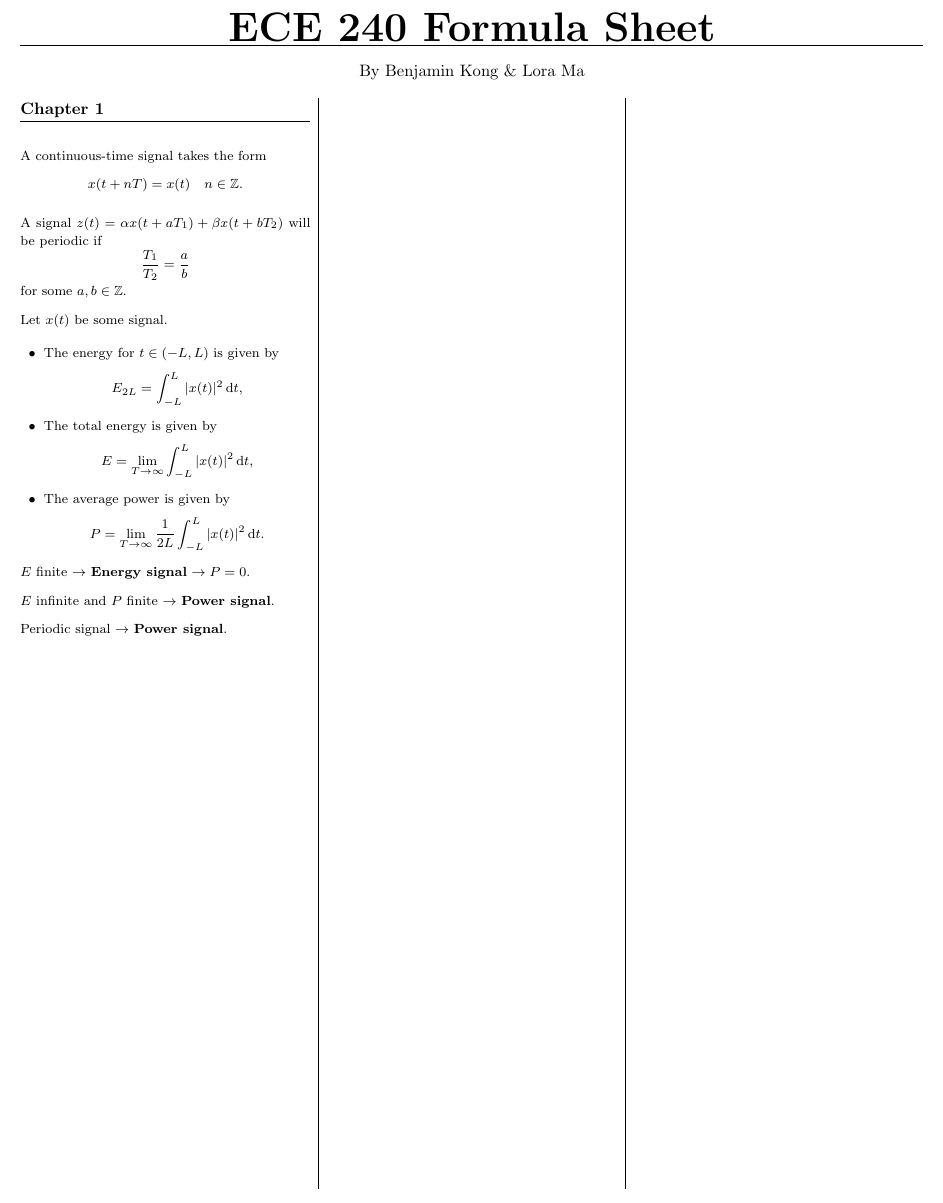
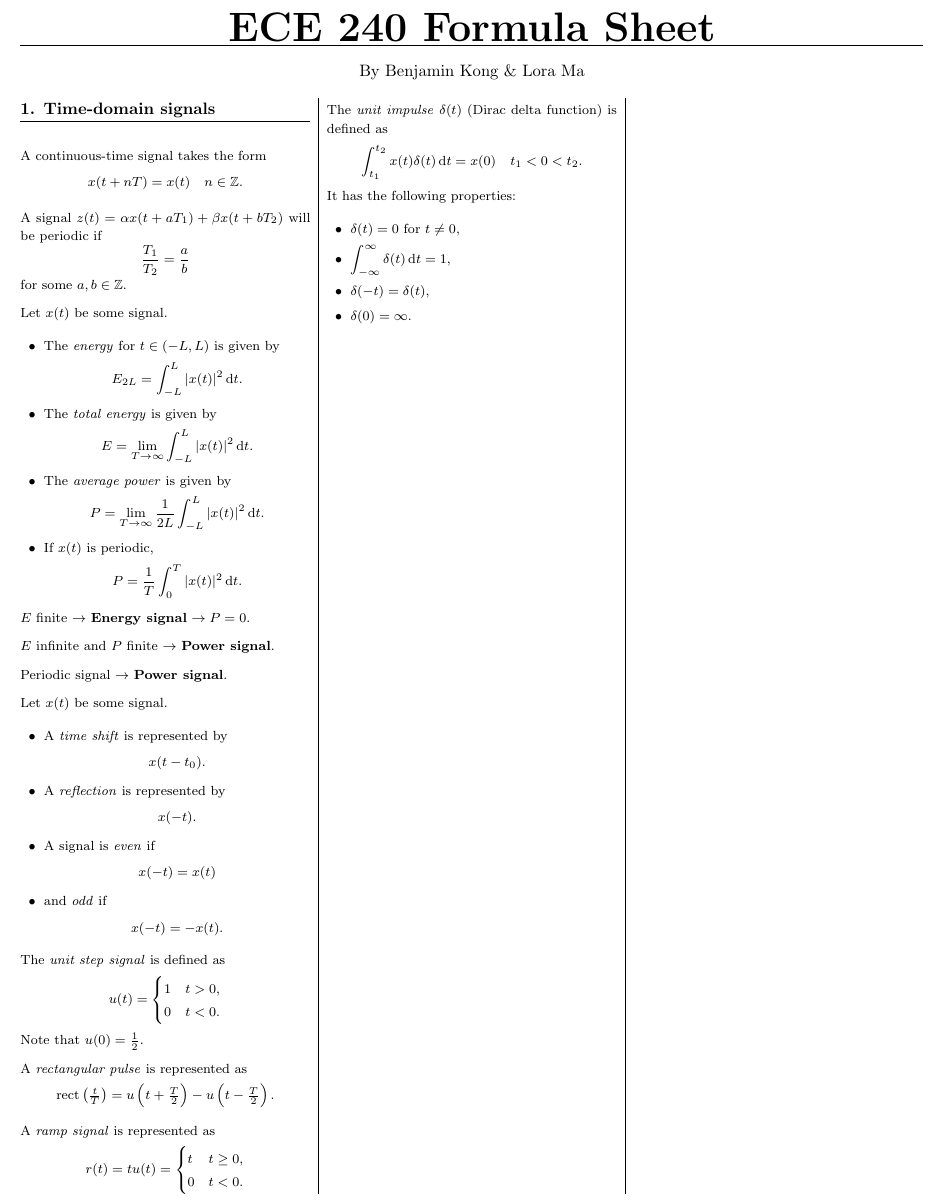
Before and after one commit to AtrazineC/ECE240_FormulaSheet, a LaTeX document (ECE240FormulaSheet.tex): part of the page, cut so that both start at the same text. Compiled offline with pdfLaTeX.

Commit message:
chapter 1 almost done #2

```diff
--- a/ECE240FormulaSheet.tex
+++ b/ECE240FormulaSheet.tex
@@ -29,6 +29,9 @@
 \newcommand{\Z}{\mathbb{Z}}
 \newcommand{\Lint}{ \int_{-L}^{L} }
 \newcommand{\xabs}{ \abs{x(t)}^2 }
+\newcommand{\rect}{ \text{rect} }
+\newcommand{\impulse}{ \delta(t) }
+\newcommand{\Iint}{ \int_{-\infty}^{\infty} }
 
 \newcommand{\underlineSection}[1][unnamed]{
 \subsection*{#1}
@@ -92,7 +95,7 @@ By Benjamin Kong \& Lora Ma
 \setlength{\multicolsep}{0.5pt}
 \setlength{\columnsep}{0.5pt}
 
-\underlineSection[Chapter 1]
+\underlineSection[1. Time-domain signals]
 A continuous-time signal takes the form
 \[ x(t + nT) = x(t) \quad n \in \Z. \]
 
@@ -102,14 +105,17 @@ for some $a, b \in \Z$.
 
 Let $x(t)$ be some signal.
 \begin{itemize}[leftmargin=0.5cm]
-\item The energy for $t \in (-L, L)$ is given by
-\[ E_{2L} = \Lint \xabs \di t, \]
+\item The \textit{energy} for $t \in (-L, L)$ is given by
+\[ E_{2L} = \Lint \xabs \di t. \]
 
-\item The total energy is given by
-\[ E = \limi \Lint \xabs \di t, \]
+\item The \textit{total energy} is given by
+\[ E = \limi \Lint \xabs \di t. \]
 
-\item The average power is given by
+\item The \textit{average power} is given by
 \[ P = \limi \dfrac{1}{2L} \Lint \xabs \di t. \]
+
+\item If $x(t)$ is periodic,
+\[ P = \dfrac{1}{T} \int_0^T \xabs \di t. \]
 \end{itemize}
 
 $E$ finite $\rightarrow$ \textbf{Energy signal} $\rightarrow P = 0$.
@@ -118,8 +124,48 @@ $E$ infinite and $P$ finite $\rightarrow$ \textbf{Power signal}.
 
 Periodic signal $\rightarrow$ \textbf{Power signal}.
 
+Let $x(t)$ be some signal.
+\begin{itemize}[leftmargin=0.5cm]
+\item A \textit{time shift} is represented by
+\[ x(t-t_0). \]
 
+\item A \textit{reflection} is represented by
+\[ x(-t). \]
 
+\item A signal is \textit{even} if
+\[ x(-t) = x(t) \]
+
+\item and \textit{odd} if
+\[ x(-t) = -x(t). \]
+\end{itemize}
+
+The \textit{unit step signal} is defined as
+\[ u(t) = \begin{cases}
+      		1 & t > 0, \\
+      		0 & t < 0.
+   		\end{cases}
+\]
+Note that $u(0) = \frac{1}{2}$.
+
+A \textit{rectangular pulse} is represented as
+\[ \rect\tpfrac{t}{T} = u\bracks{t + \tfrac{T}{2}} - u\bracks{t - \tfrac{T}{2}}. \]
+
+A \textit{ramp signal} is represented as
+\[ r(t) = tu(t) = \begin{cases}
+		      		t & t \geq 0, \\
+		      		0 & t < 0.
+		   		\end{cases}
+\]
+
+The \textit{unit impulse} $\impulse$ (Dirac delta function) is defined as
+\[ \int_{t_1}^{t_2} x(t) \impulse \di t = x(0) \quad t_1 < 0 < t_2. \]
+It has the following properties:
+\begin{itemize}[leftmargin=0.5cm]
+\item $\impulse = 0$ for $t \neq 0$,
+\item $\displaystyle \Iint \impulse \di t = 1$,
+\item $\delta(-t) = \impulse$,
+\item $\delta(0) = \infty$.
+\end{itemize}
 
 \end{multicols*}
 
```
Also changed, not shown: ECE240FormulaSheet.pdf.
